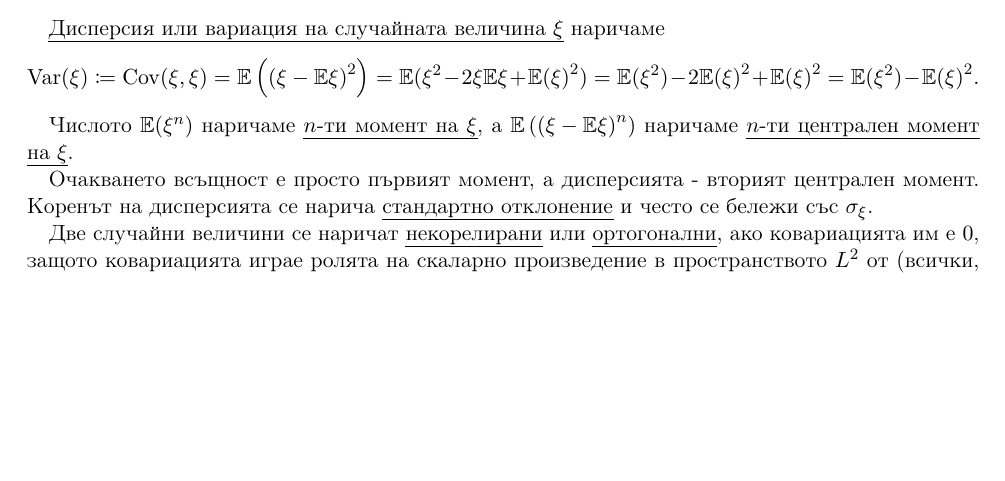
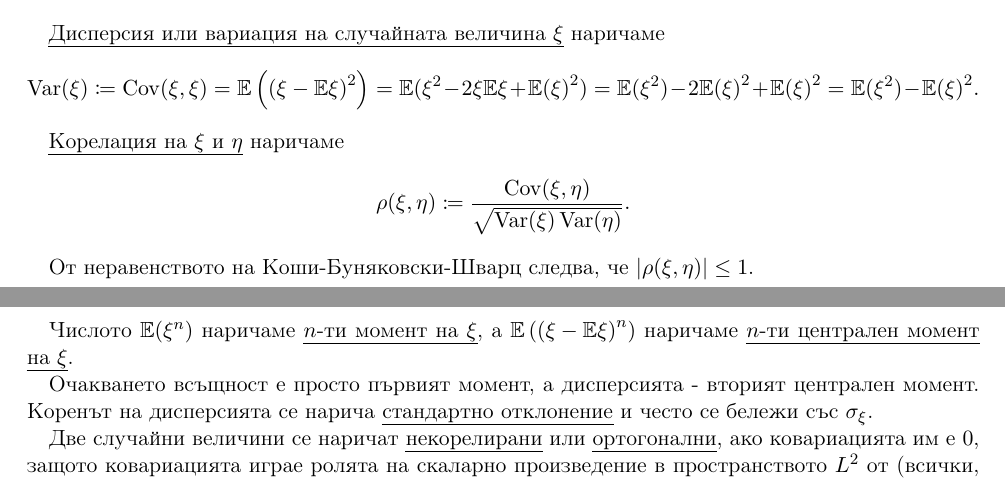
Before and after one commit to v--/se2018, a LaTeX document (topics/15/index.tex, which reads common/macros.sty): part of page 4 of 16 before the commit and two parts of pages 4 and 5 of 16 after it, the two joined at a grey line, cut so that both start at the same text, the shorter picture padded with empty space. Compiled offline with pdfLaTeX.

Commit message:
Add notes about correlation

```diff
--- a/common/macros.sty
+++ b/common/macros.sty
@@ -59,6 +61,9 @@
 \newcommand \DGamma       {\operatorname{Gamma}}
 \newcommand \DChiSq       {\operatorname{\chi^2}}
 
+% Statistics
+\newcommand \FisherInfo   {\mathcal{I}}
+
 % Misc
 \newcommand \Email    [1] {\href{mailto:#1}{#1}}
 \newcommand \F            {\mathcal{F}}
--- a/topics/15/index.tex
+++ b/topics/15/index.tex
@@ -283,6 +283,15 @@
     =
     \Expect(\xi^2) - {\Expect(\xi)}^2.
   \end{displaymath}
+
+  \uline{Корелация на $\xi$ и $\eta$} наричаме
+  \begin{displaymath}
+    \Corr(\xi, \eta)
+    \coloneqq
+    \frac {\Cov(\xi, \eta)} {\sqrt{\Var(\xi) \Var(\eta)}}.
+  \end{displaymath}
+
+  От неравенството на Коши-Буняковски-Шварц следва, че $\Abs{\Corr(\xi, \eta)} \leq 1$.
 
   Числото $\Expect(\xi^n)$ наричаме \uline{$n$-ти момент на $\xi$}, а $\Expect \left( {(\xi - \Expect \xi)}^n \right)$ наричаме \uline{$n$-ти централен момент на $\xi$}.
 
```
Also changed, not shown: topics/16/index.tex (+9 -0 lines), common/macros.sty (32 more changed lines).
